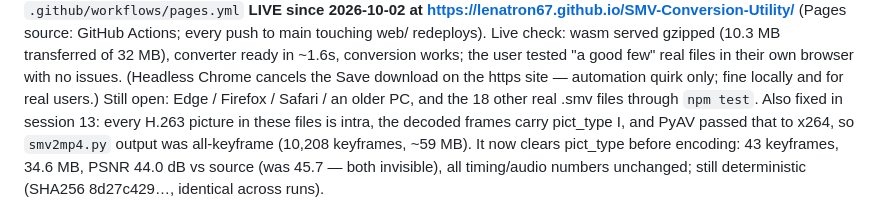
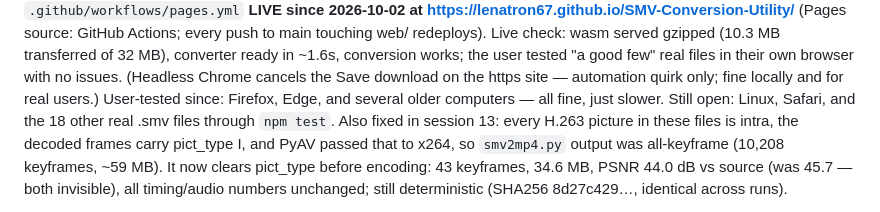
Before and after one commit to lenatron67/SMV-Conversion-Utility, a Markdown page: CLAUDE.md, the part around the change. Rendered like a GitHub page.

Commit message:
Note browser/older-PC testing of the web version
Co-Authored-By: Claude Opus 5.5 (1M context) <noreply@anthropic.com>

```diff
--- a/CLAUDE.md
+++ b/CLAUDE.md
@@ -20,7 +20,8 @@ Live check: wasm served gzipped (10.3 MB transferred of 32 MB), converter
 ready in ~1.6s, conversion works; the user tested "a good few" real files
 in their own browser with no issues. (Headless Chrome cancels the Save
 download on the https site — automation quirk only; fine locally and for
-real users.) Still open: Edge / Firefox / Safari / an older PC, and the 18
+real users.) User-tested since: Firefox, Edge, and several older
+computers — all fine, just slower. Still open: Linux, Safari, and the 18
 other real .smv files through `npm test`.
 Also fixed in session 13: every H.263 picture in these files is intra,
 the decoded frames carry pict_type I, and PyAV passed that to x264, so
```
